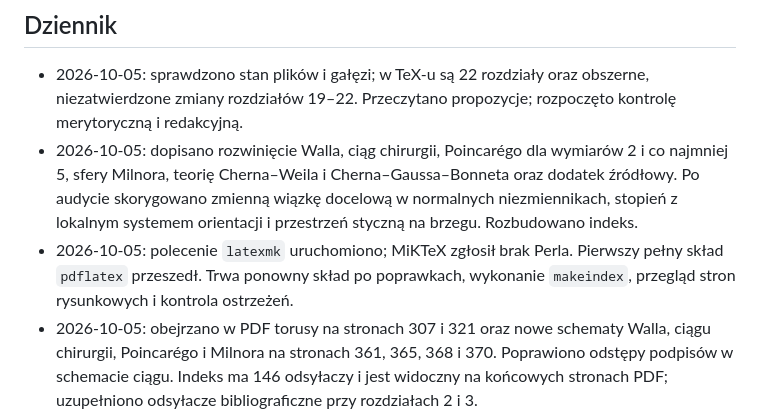
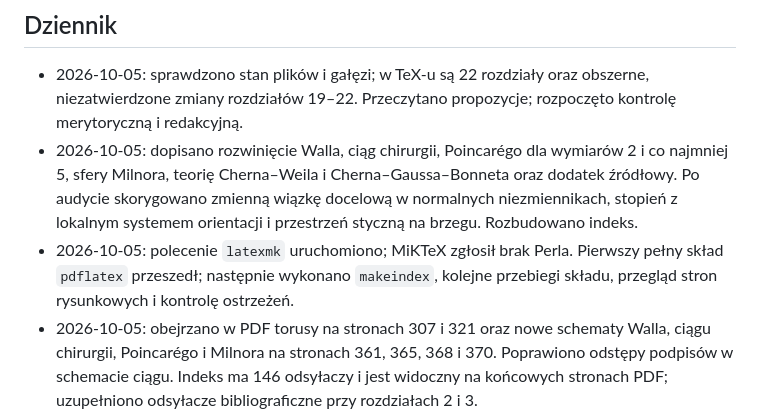
Before and after one commit to dariusz-piekarz/mathematical_scipts, a Markdown page: PLAN_DZIALANIA.md, the part around one of its changes. Drawn GitHub-style.

```diff
--- a/PLAN_DZIALANIA.md
+++ b/PLAN_DZIALANIA.md
@@ -88,8 +89,8 @@ pozostaną w rozdziale homologicznej.
   zmienną wiązkę docelową w normalnych niezmiennikach, stopień z lokalnym
   systemem orientacji i przestrzeń styczną na brzegu. Rozbudowano indeks.
 - 2026-10-05: polecenie `latexmk` uruchomiono; MiKTeX zgłosił brak Perla.
-  Pierwszy pełny skład `pdflatex` przeszedł. Trwa ponowny skład po poprawkach,
-  wykonanie `makeindex`, przegląd stron rysunkowych i kontrola ostrzeżeń.
+  Pierwszy pełny skład `pdflatex` przeszedł; następnie wykonano `makeindex`,
+  kolejne przebiegi składu, przegląd stron rysunkowych i kontrolę ostrzeżeń.
 - 2026-10-05: obejrzano w PDF torusy na stronach 307 i 321 oraz nowe schematy
   Walla, ciągu chirurgii, Poincarégo i Milnora na stronach 361, 365, 368
   i 370. Poprawiono odstępy podpisów w schemacie ciągu. Indeks ma 146
```
Also changed, not shown: other parts of PLAN_DZIALANIA.md (+17 -12 lines).
